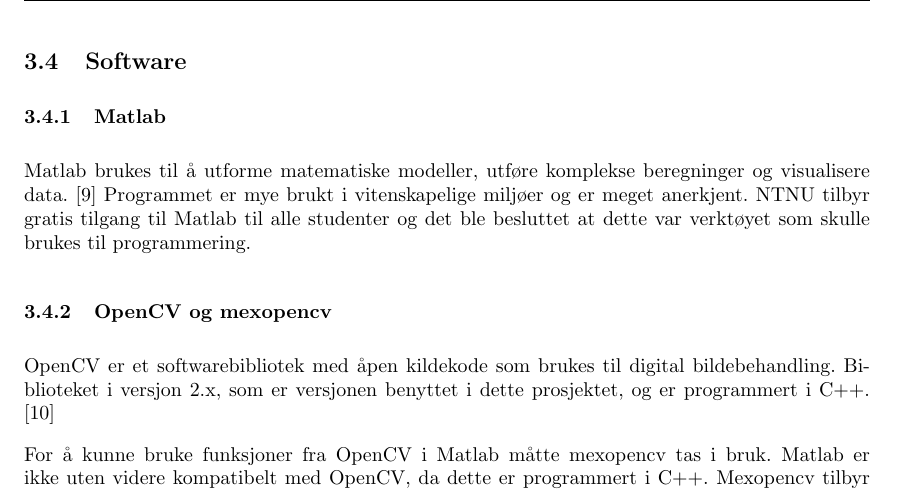
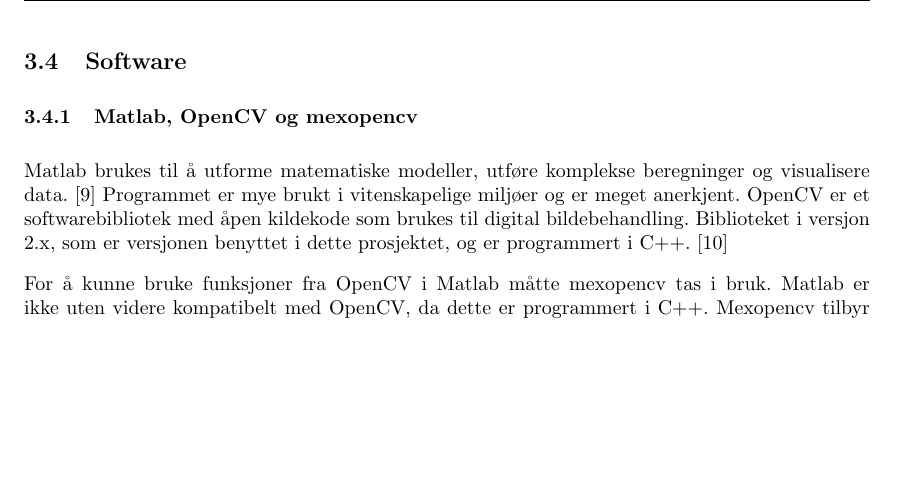
Before and after one commit to Aqwis/instrumentering-og-styring, a LaTeX paper (Ny-rapport/top.tex, which reads Ny-rapport/teori.tex): part of page 12 of 25, cut so that both start at the same text, the shorter picture padded with empty space. Compiled offline with pdfLaTeX.

Commit message:
Slått sammen kapitler

```diff
--- a/Ny-rapport/teori.tex
+++ b/Ny-rapport/teori.tex
@@ -100,10 +100,8 @@
 
 \subsection{Software}
 
-\subsubsection{Matlab}
-Matlab brukes til å utforme matematiske modeller, utføre komplekse beregninger og visualisere data. \cite{matlab} Programmet er mye brukt i vitenskapelige miljøer og er meget anerkjent. NTNU tilbyr gratis tilgang til Matlab til alle studenter og det ble besluttet at dette var verktøyet som skulle brukes til programmering.
-
-\subsubsection{OpenCV og mexopencv}
+\subsubsection{Matlab, OpenCV og mexopencv}
+Matlab brukes til å utforme matematiske modeller, utføre komplekse beregninger og visualisere data. \cite{matlab} Programmet er mye brukt i vitenskapelige miljøer og er meget anerkjent.
 OpenCV er et softwarebibliotek med åpen kildekode som brukes til digital bildebehandling. Biblioteket i versjon 2.x, som er versjonen benyttet i dette prosjektet, og er programmert i C++. \cite{docs:opencv}
 
 For å kunne bruke funksjoner fra OpenCV i Matlab måtte mexopencv tas i bruk. Matlab er ikke uten videre kompatibelt med OpenCV, da dette er programmert i C++. Mexopencv tilbyr Matlabfunksjoner som bygger på flere hundre APIer fra OpenCV. \cite{mexopencv} Dette tillater å programmere alt i Matlab, uten å måtte fokusere på hvordan OpenCV er bygget opp.
```
Also changed, not shown: Ny-rapport/top.tex (line endings or trailing spaces).
